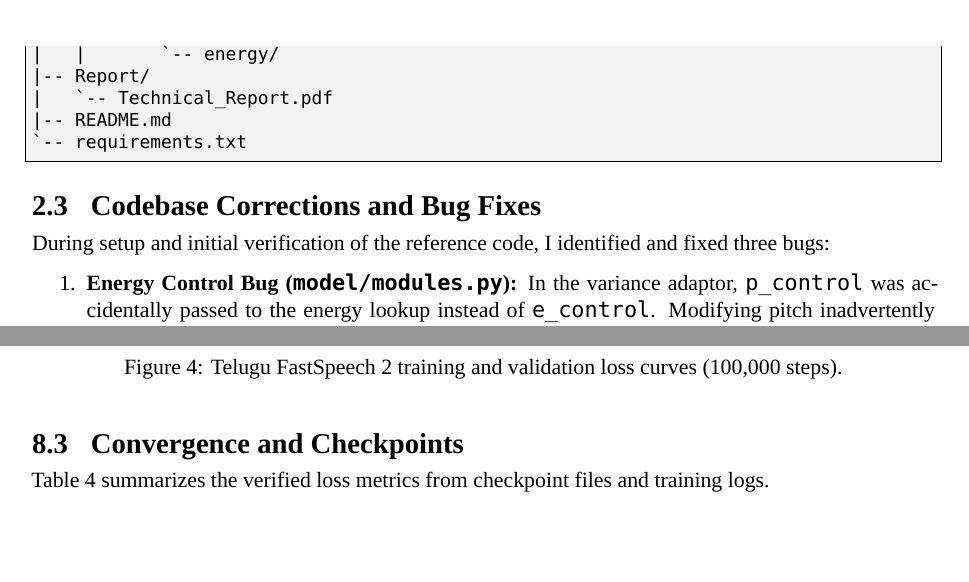
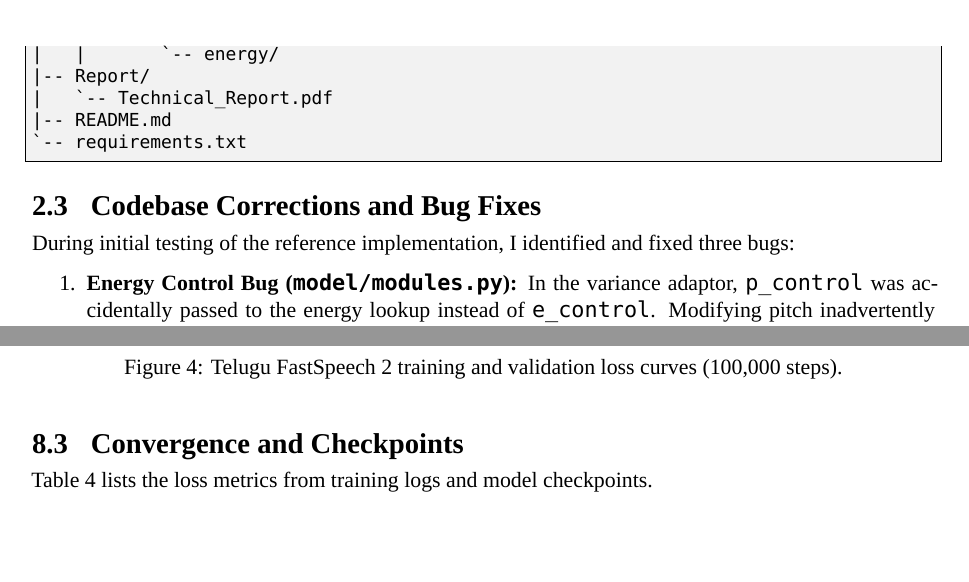
Before and after one commit to savioshaju/TTS, a LaTeX document (Report/Technical_Report.tex): two parts of pages 6 and 12 of 22, joined at a grey line, cut so that both start at the same text. Compiled offline with XeLaTeX; a missing font is replaced by an installed copy or a similar font.

Commit message:
clean report phrasing

```diff
--- a/Report/Technical_Report.tex
+++ b/Report/Technical_Report.tex
@@ -199,7 +199,7 @@ project/
 \end{lstlisting}
 
 \subsection{Codebase Corrections and Bug Fixes}
-During setup and initial verification of the reference code, I identified and fixed three bugs:
+During initial testing of the reference implementation, I identified and fixed three bugs:
 \begin{enumerate}
     \item \textbf{Energy Control Bug (\texttt{model/modules.py}):} In the variance adaptor, \texttt{p\_control} was accidentally passed to the energy lookup instead of \texttt{e\_control}. Modifying pitch inadvertently altered energy, while energy scaling had no effect. I updated the function arguments to properly decouple pitch and energy.
     \item \textbf{Multi-GPU Device Placement} in \texttt{utils/tools.py}: Tensors were assigned to \texttt{"cuda"} without device ordinals, causing device mismatch under \texttt{DataParallel}. I refactored tensor allocations to dynamically match the batch input device.
@@ -516,7 +516,7 @@ Figures~\ref{fig:loss_english} and~\ref{fig:loss_telugu} display the training an
 \end{figure}
 
 \subsection{Convergence and Checkpoints}\label{sec:overfit}
-Table~\ref{tab:ckpt} summarizes the verified loss metrics from checkpoint files and training logs.
+Table~\ref{tab:ckpt} lists the loss metrics from training logs and model checkpoints.
 
 \begin{table}[!htbp]
 \centering
```
Also changed, not shown: Report/Technical_Report.tex (4 more changed lines), 1 other file.
